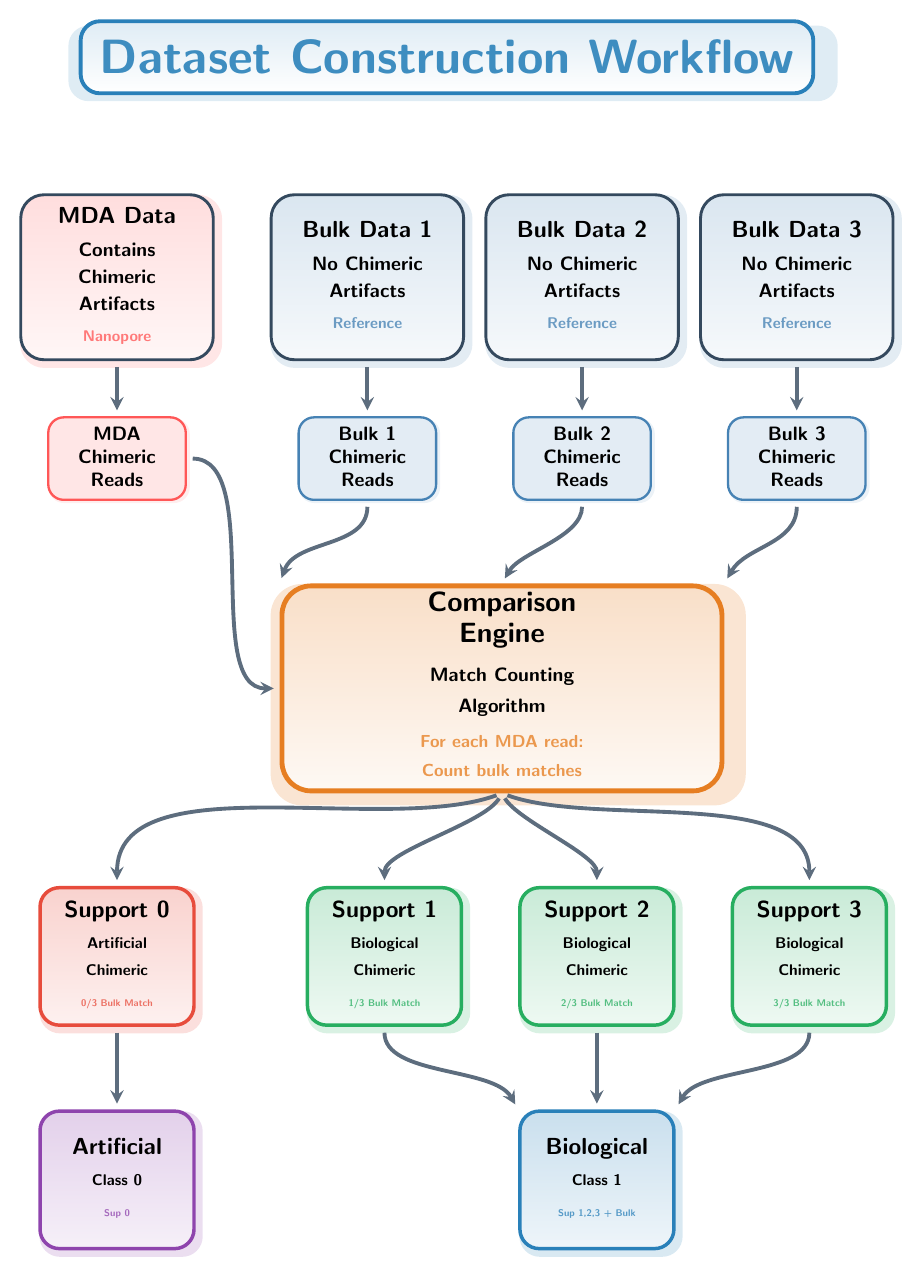
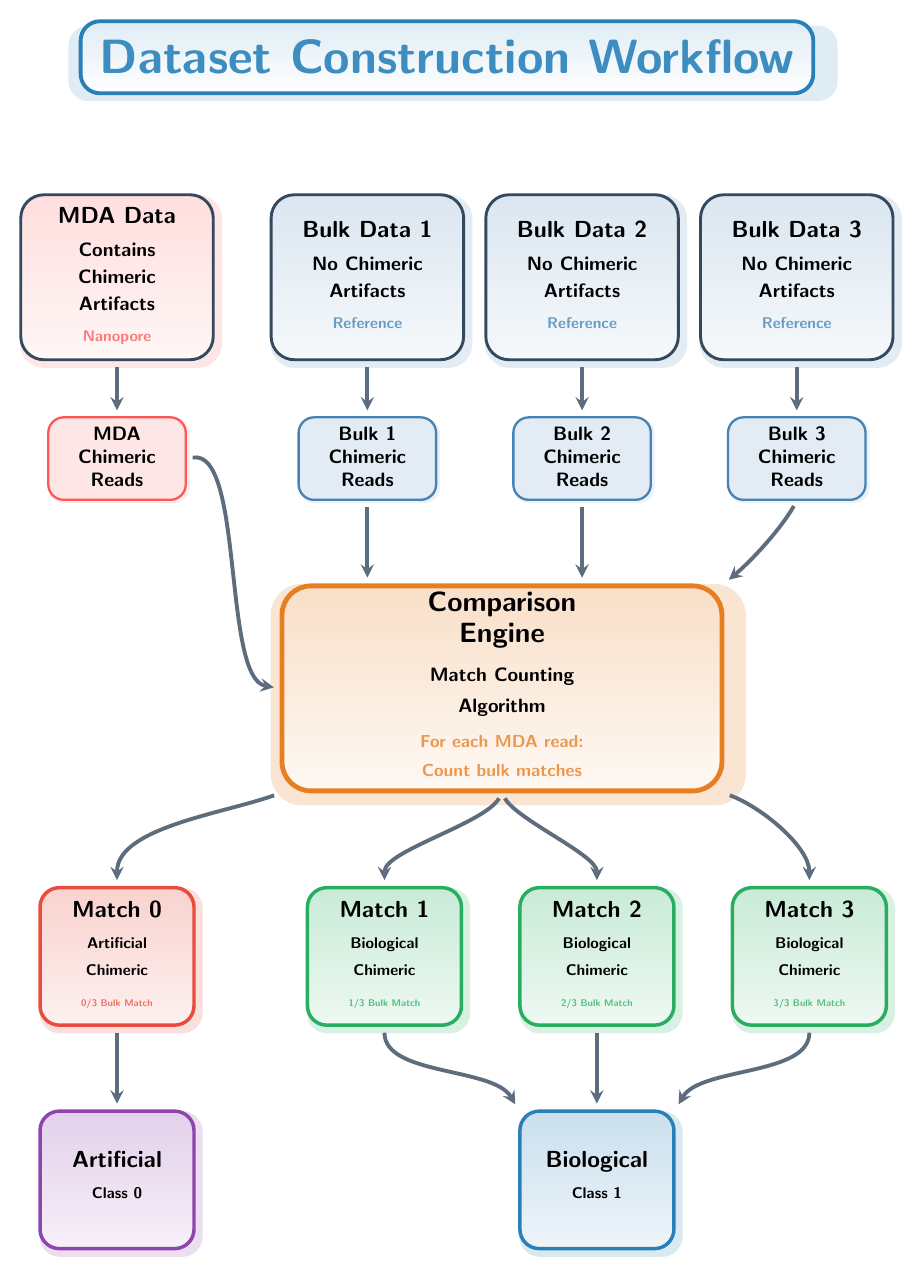
Before and after one commit to cauliyang/chimeralm_paper, a LaTeX figure (figures/tikz/dataset_construction.tex): the whole page. Compiled offline with pdfLaTeX.

Commit message:
polish arrows

```diff
--- a/figures/tikz/dataset_construction.tex
+++ b/figures/tikz/dataset_construction.tex
@@ -186,7 +186,7 @@
 	% Support classification - better spacing
 	\node[classbox=natred, below= 7cm of mdachimeric] (sup0) {
 		\begin{tabular}{c}
-			\textbf{Support 0}       \\[2pt]
+			\textbf{Match 0}         \\[2pt]
 			\footnotesize Artificial \\
 			\footnotesize Chimeric   \\[2pt]
 			\textcolor{natred!80}{\tiny 0/3 Bulk Match}
@@ -195,7 +195,7 @@
 
 	\node[classbox=natgreen, right = 2cm of sup0] (sup1)  {
 		\begin{tabular}{c}
-			\textbf{Support 1}       \\[2pt]
+			\textbf{Match 1}         \\[2pt]
 			\footnotesize Biological \\
 			\footnotesize Chimeric   \\[2pt]
 			\textcolor{natgreen!80}{\tiny 1/3 Bulk Match}
@@ -204,7 +204,7 @@
 
 	\node[classbox=natgreen, right = of sup1] (sup2) {
 		\begin{tabular}{c}
-			\textbf{Support 2}       \\[2pt]
+			\textbf{Match 2}         \\[2pt]
 			\footnotesize Biological \\
 			\footnotesize Chimeric   \\[2pt]
 			\textcolor{natgreen!80}{\tiny 2/3 Bulk Match}
@@ -213,7 +213,7 @@
 
 	\node[classbox=natgreen, right = of sup2] (sup3)  {
 		\begin{tabular}{c}
-			\textbf{Support 3}       \\[2pt]
+			\textbf{Match 3}         \\[2pt]
 			\footnotesize Biological \\
 			\footnotesize Chimeric   \\[2pt]
 			\textcolor{natgreen!80}{\tiny 3/3 Bulk Match}
@@ -225,7 +225,6 @@
 		\begin{tabular}{c}
 			\textbf{Artificial}   \\[2pt]
 			\footnotesize Class 0 \\[2pt]
-			\textcolor{natpurple!80}{\tiny Sup 0}
 		\end{tabular}
 	};
 
@@ -233,7 +232,6 @@
 		\begin{tabular}{c}
 			\textbf{Biological}   \\[2pt]
 			\footnotesize Class 1 \\[2pt]
-			\textcolor{natblue!80}{\tiny Sup 1,2,3 + Bulk}
 		\end{tabular}
 	};
 
@@ -259,17 +257,17 @@
 		\end{tabular}
 	};
 
-	% Arrows from data sources to comparison engine
-	\draw[arrow] (mdachimeric.east) to[out=0,in=180,looseness=0.8] (compengine.west);
-	\draw[arrow] (bulkchimeric1.south) to[out=270,in=70,looseness=1.0] (compengine.north west);
-	\draw[arrow] (bulkchimeric2.south) to[out=270,in=60,looseness=0.8] (compengine.north);
-	\draw[arrow] (bulkchimeric3.south) to[out=270,in=60,looseness=1.0] (compengine.north east);
+	% Arrows from data sources to comparison engine - pure vertical straight connections
+	\draw[arrow] (mdachimeric.east) to[out=10,in=170,looseness=0.6] (compengine.west);
+	\draw[arrow] (bulkchimeric1.south) -- (bulkchimeric1.south |- compengine.north);
+	\draw[arrow] (bulkchimeric2.south) -- (bulkchimeric2.south |- compengine.north);
+	\draw[arrow] (bulkchimeric3.south) to[out=240,in=40,looseness=0.8] (compengine.north east);
 
-	% Classification arrows from comparison engine to support groups
-	\draw[arrow] (compengine.south) to[out=200,in=90,looseness=0.8] (sup0.north);
+	% Classification arrows from comparison engine to support groups - distributed starting points
+	\draw[arrow] (compengine.south west) to[out=200,in=90,looseness=0.8] (sup0.north);
 	\draw[arrow] (compengine.south) to[out=240,in=90,looseness=0.6] (sup1.north);
 	\draw[arrow] (compengine.south) to[out=300,in=90,looseness=0.6] (sup2.north);
-	\draw[arrow] (compengine.south) to[out=340,in=90,looseness=0.8] (sup3.north);
+	\draw[arrow] (compengine.south east) to[out=340,in=90,looseness=0.8] (sup3.north);
 
 	% Classification arrows - smooth and well-spaced
 	\draw[arrow] (sup0.south) -- (artificial.north);
```
Also changed, not shown: figures/tikz/dataset_construction.pdf.
